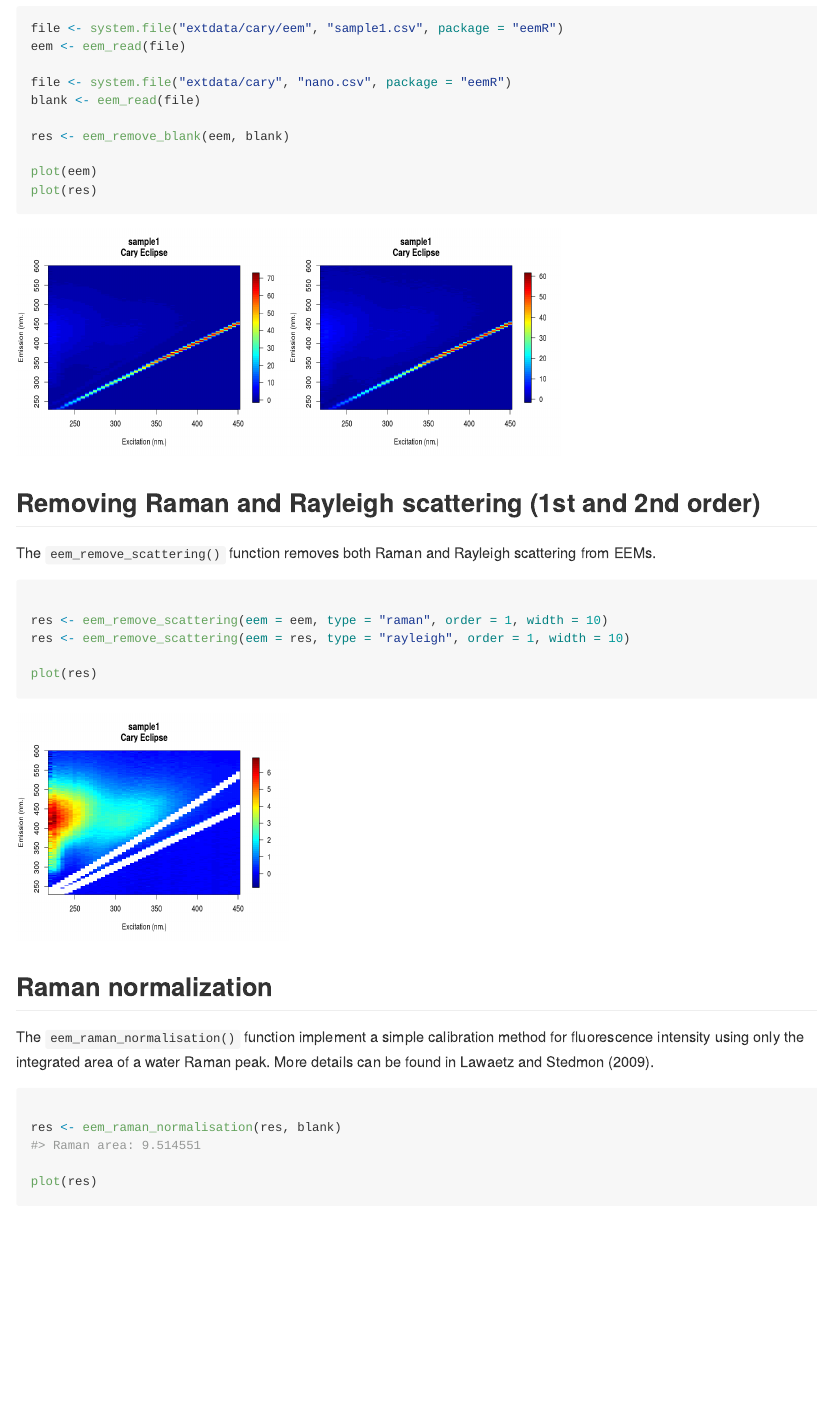
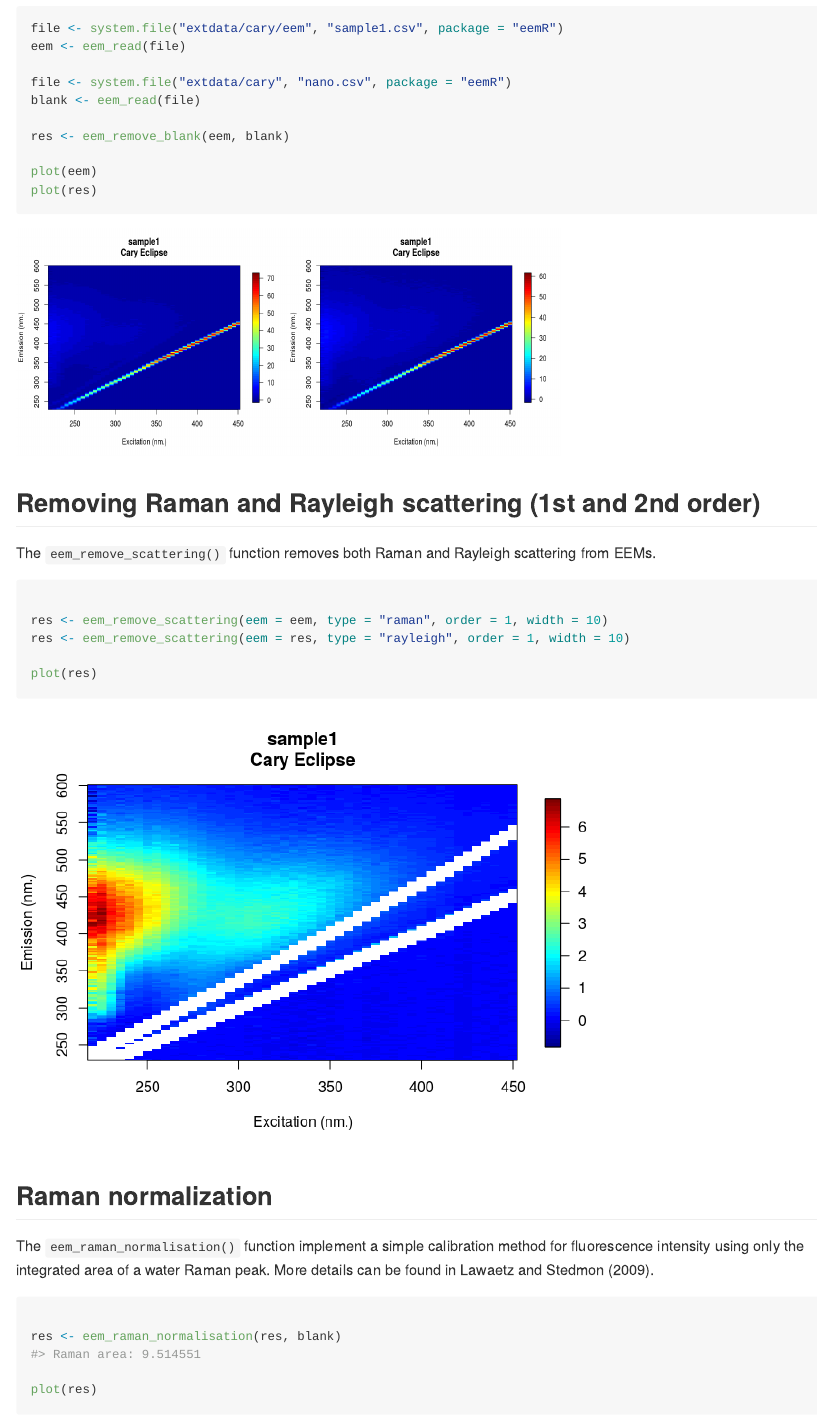
Before and after one commit to PMassicotte/eemR, an R Markdown document (README.Rmd): the page in a window 1100 px wide, from 4830 px down. The pictures show the output file README.md that the author committed with the source, drawn offline in the style of GitHub; badge pictures from the web are left out.

Commit message:
work on README

````diff
--- a/README.Rmd
+++ b/README.Rmd
@@ -139,7 +139,7 @@ plot(res)
 
 The `eem_remove_scattering()` function removes both Raman and Rayleigh scattering from EEMs.
 
-```{r, out.width = '300cm', out.height = '250cm', fig.show = 'hold'}
+```{r}
 
 res <- eem_remove_scattering(eem = eem, type = "raman", order = 1, width = 10)
 res <- eem_remove_scattering(eem = res, type = "rayleigh", order = 1, width = 10)
@@ -151,7 +151,7 @@ plot(res)
 
 The `eem_raman_normalisation()` function implement a simple calibration method for fluorescence intensity using only the integrated area of a water Raman peak. More details can be found in @Lawaetz2009.
 
-```{r, out.width='300cm', out.height='250cm', fig.show='hold'}
+```{r}
 
 res <- eem_raman_normalisation(res, blank)
 
````
Also changed, not shown: README.md, README.Rmd (2 more changed lines).
